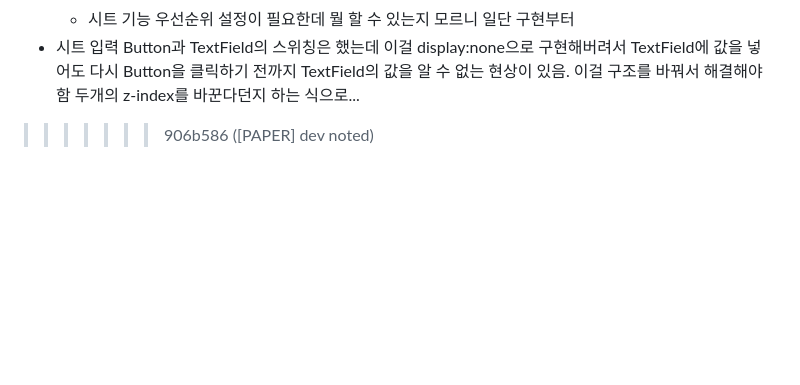
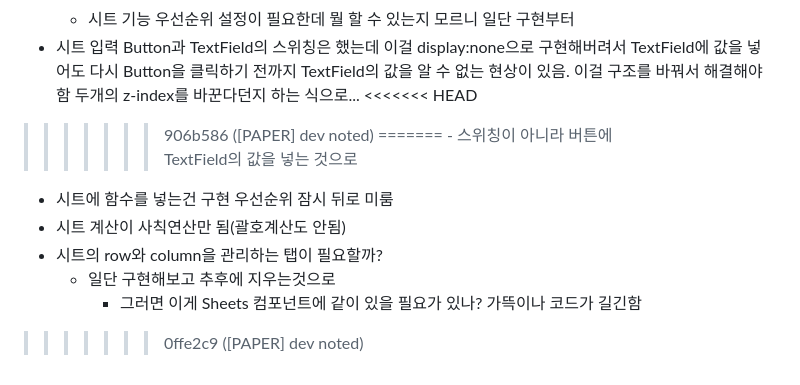
Before and after one commit to potato3641/make_anything, a Markdown page: README.md, the part around the change. Drawn GitHub-style; blank space fills up the shorter version.

Commit message:
[PAPER] dev noted

```diff
--- a/README.md
+++ b/README.md
@@ -80,4 +80,13 @@
 	 - 다행히 Textfield가 multiline과 fullwidth로 내가 원하는 구현이 가능
 	 - 시트 기능 우선순위 설정이 필요한데 뭘 할 수 있는지 모르니 일단 구현부터
  - 시트 입력 Button과 TextField의 스위칭은 했는데 이걸 display:none으로 구현해버려서 TextField에 값을 넣어도 다시 Button을 클릭하기 전까지 TextField의 값을 알 수 없는 현상이 있음. 이걸 구조를 바꿔서 해결해야함 두개의 z-index를 바꾼다던지 하는 식으로...
+<<<<<<< HEAD
 >>>>>>> 906b586 ([PAPER] dev noted)
+=======
+	 - 스위칭이 아니라 버튼에 TextField의 값을 넣는 것으로
+ - 시트에 함수를 넣는건 구현 우선순위 잠시 뒤로 미룸
+ - 시트 계산이 사칙연산만 됨(괄호계산도 안됨)
+ - 시트의 row와 column을 관리하는 탭이 필요할까?
+   - 일단 구현해보고 추후에 지우는것으로
+	 - 그러면 이게 Sheets 컴포넌트에 같이 있을 필요가 있나? 가뜩이나 코드가 길긴함
+>>>>>>> 0ffe2c9 ([PAPER] dev noted)
```
